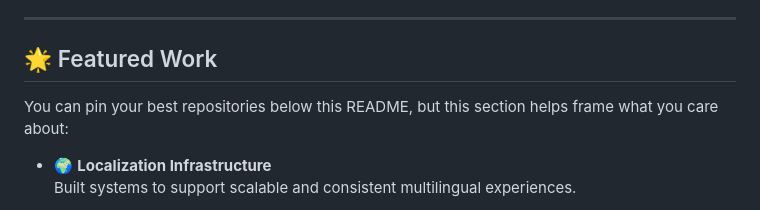
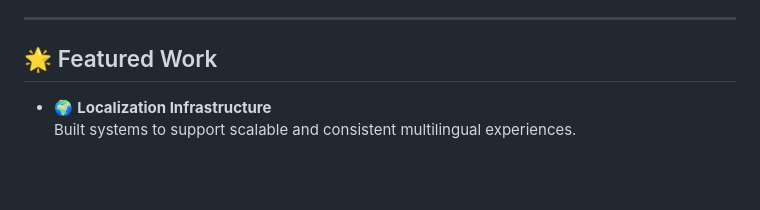
Before and after one commit to nimamot/nimamot, a Markdown page: README.md, the part around the change. GitHub-like rendering; blank space fills up the shorter version.

Commit message:
Update README to remove pinning instructions
Removed instructions for pinning repositories in the README.

```diff
--- a/README.md
+++ b/README.md
@@ -80,8 +80,6 @@
 
 ## 🌟 Featured Work
 
-You can pin your best repositories below this README, but this section helps frame what you care about:
-
 - 🌍 **Localization Infrastructure**
   Built systems to support scalable and consistent multilingual experiences.
 
```
